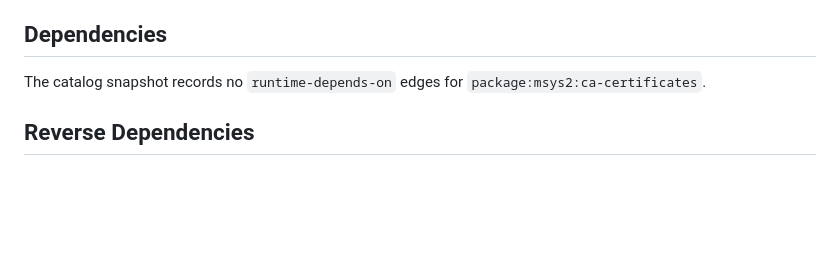
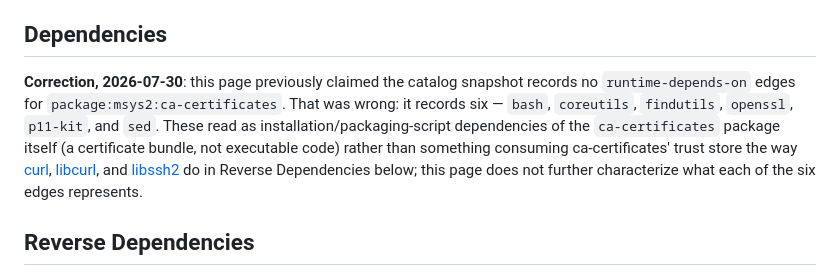
Before and after one commit to baileyrd/AKB, a Markdown page: docs/CA-CERTIFICATES.md, the part around the change. GitHub-like rendering; blank space fills up the shorter version.

Commit message:
fix ca-certificates' wrong zero-dependency claim (actual: six edges)
Co-Authored-By: Claude Sonnet 5 <noreply@anthropic.com>

```diff
--- a/docs/CA-CERTIFICATES.md
+++ b/docs/CA-CERTIFICATES.md
@@ -66,8 +66,16 @@ ca-certificates-specific API.
 
 ## Dependencies
 
-The catalog snapshot records no `runtime-depends-on` edges for
-`package:msys2:ca-certificates`.
+**Correction, 2026-07-30**: this page previously claimed the catalog
+snapshot records no `runtime-depends-on` edges for
+`package:msys2:ca-certificates`. That was wrong: it records six —
+`bash`, `coreutils`, `findutils`, `openssl`, `p11-kit`, and `sed`. These
+read as installation/packaging-script dependencies of the
+`ca-certificates` package itself (a certificate bundle, not executable
+code) rather than something consuming ca-certificates' trust store the
+way [curl](CURL.md), [libcurl](LIBCURL.md), and [libssh2](LIBSSH2.md) do
+in Reverse Dependencies below; this page does not further characterize
+what each of the six edges represents.
 
 ## Reverse Dependencies
 
```
Also changed, not shown: docs/VOLUME-COVERAGE-LEDGER.md (+1 -1 lines).
